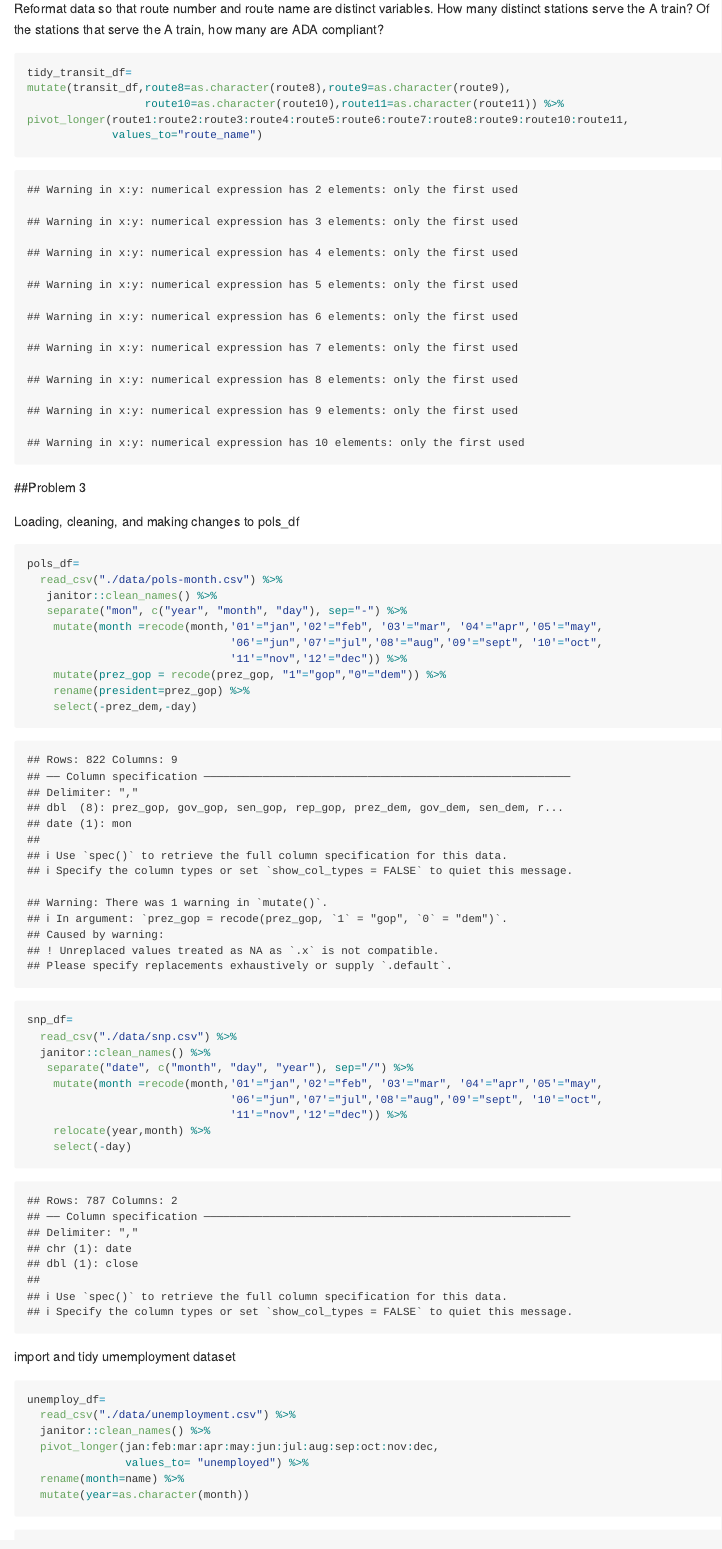
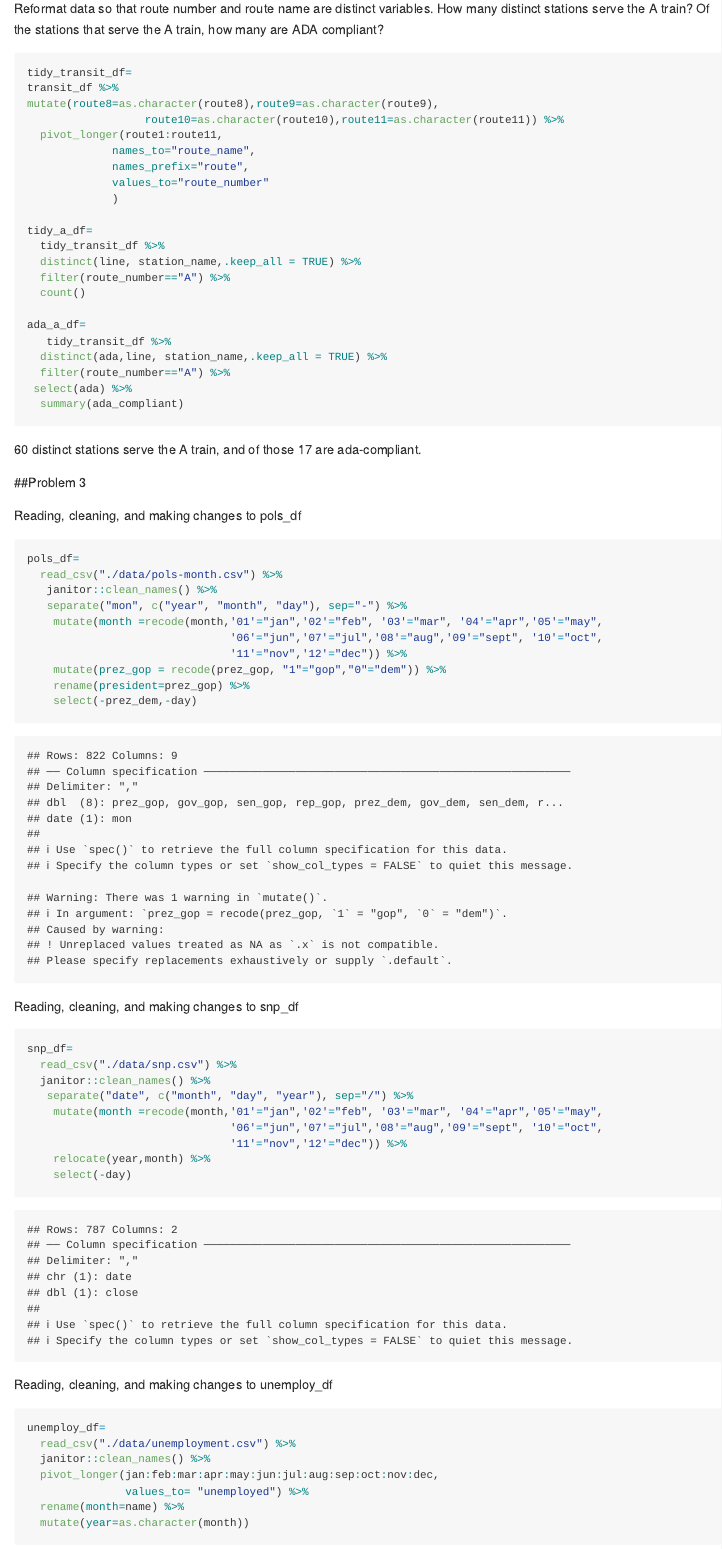
Before and after one commit to asn2139/p8105_asn2139_hw2, an R Markdown document (p8105_asn2139_hw2.Rmd): the page in a window 1100 px wide, from 4710 px down. Rendered offline with R 4.5, knitr and Pandoc, with nearby package versions; long lines of code are wrapped; column names are cleaned by a stand-in for the janitor package.

Commit message:
finished the ada problem

````diff
--- a/p8105_asn2139_hw2.Rmd
+++ b/p8105_asn2139_hw2.Rmd
@@ -132,20 +132,35 @@ Reformat data so that route number and route name are distinct variables. How ma
 
 ```{r}
 tidy_transit_df=
-mutate(transit_df,route8=as.character(route8),route9=as.character(route9),
+transit_df %>%
+mutate(route8=as.character(route8),route9=as.character(route9),
                   route10=as.character(route10),route11=as.character(route11)) %>%
-pivot_longer(route1:route2:route3:route4:route5:route6:route7:route8:route9:route10:route11,
-             values_to="route_name")
+  pivot_longer(route1:route11,
+             names_to="route_name",
+             names_prefix="route",
+             values_to="route_number"
+             )
+
+tidy_a_df=
+  tidy_transit_df %>%
+  distinct(line, station_name,.keep_all = TRUE) %>%
+  filter(route_number=="A") %>%
+  count()
+
+ada_a_df=
+   tidy_transit_df %>%
+  distinct(ada,line, station_name,.keep_all = TRUE) %>%
+  filter(route_number=="A") %>%
+ select(ada) %>%
+  summary(ada_compliant)
 ```
 
+60 distinct stations serve the A train, and of those 17 are ada-compliant.
 
 ##Problem 3
 
-```{r}
 
-```
-
-Loading, cleaning, and making changes to pols_df
+Reading, cleaning, and making changes to pols_df
 ```{r}
 pols_df=
   read_csv("./data/pols-month.csv") %>%
@@ -159,6 +174,7 @@ pols_df=
     select(-prez_dem,-day)
 ```
 
+Reading, cleaning, and making changes to snp_df
 ```{r}
 snp_df=
   read_csv("./data/snp.csv") %>%
@@ -170,8 +186,7 @@ snp_df=
     relocate(year,month) %>%
     select(-day)
 ```
-
-import and tidy umemployment dataset
+Reading, cleaning, and making changes to unemploy_df
 
 ```{r}
 
````
Also changed, not shown: p8105_asn2139_hw2.md, p8105_asn2139_hw2.Rmd (1 more changed lines).
